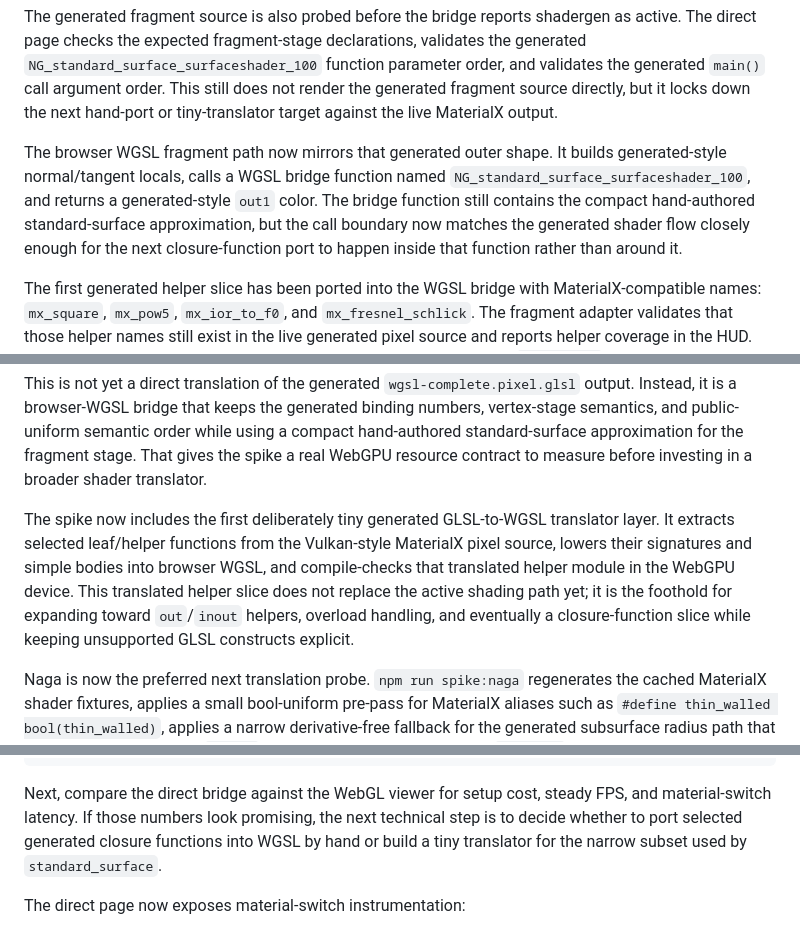
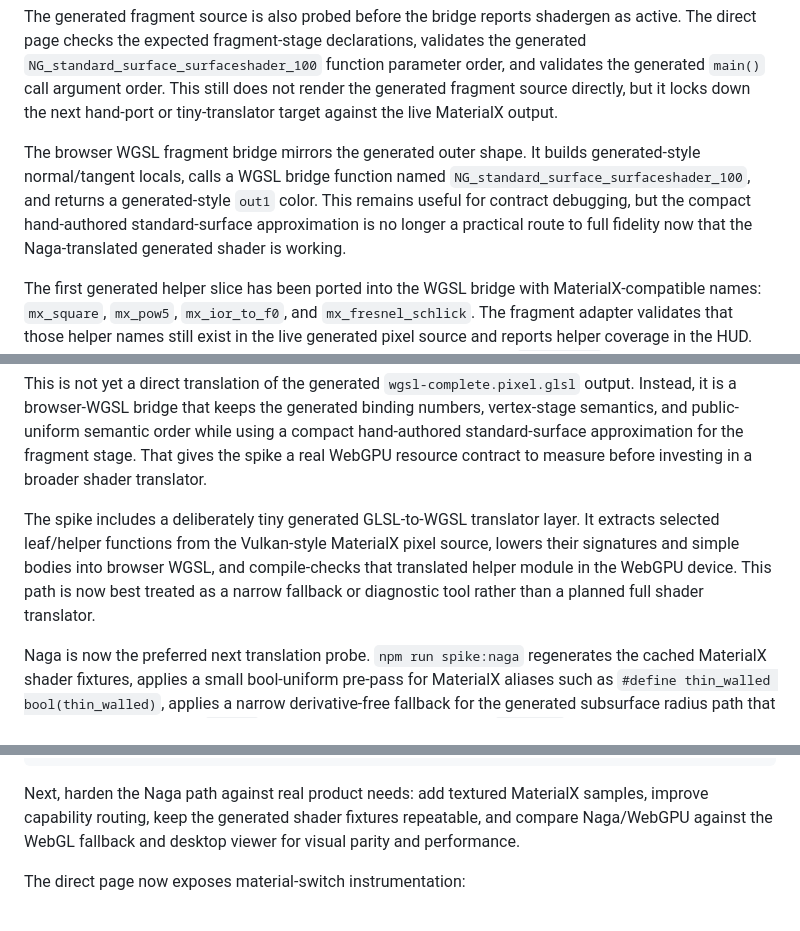
Before and after one commit to graysonlang/mxv, a Markdown page: docs/webgpu-materialx-shader-spike.md, 3 parts joined by grey strips. Rendered like a GitHub page.

````diff
--- a/docs/webgpu-materialx-shader-spike.md
+++ b/docs/webgpu-materialx-shader-spike.md
@@ -333,7 +343,7 @@ The public material uniform buffer now follows the generated `PublicUniforms_pix
 
 The generated fragment source is also probed before the bridge reports shadergen as active. The direct page checks the expected fragment-stage declarations, validates the generated `NG_standard_surface_surfaceshader_100` function parameter order, and validates the generated `main()` call argument order. This still does not render the generated fragment source directly, but it locks down the next hand-port or tiny-translator target against the live MaterialX output.
 
-The browser WGSL fragment path now mirrors that generated outer shape. It builds generated-style normal/tangent locals, calls a WGSL bridge function named `NG_standard_surface_surfaceshader_100`, and returns a generated-style `out1` color. The bridge function still contains the compact hand-authored standard-surface approximation, but the call boundary now matches the generated shader flow closely enough for the next closure-function port to happen inside that function rather than around it.
+The browser WGSL fragment bridge mirrors the generated outer shape. It builds generated-style normal/tangent locals, calls a WGSL bridge function named `NG_standard_surface_surfaceshader_100`, and returns a generated-style `out1` color. This remains useful for contract debugging, but the compact hand-authored standard-surface approximation is no longer a practical route to full fidelity now that the Naga-translated generated shader is working.
 
 The first generated helper slice has been ported into the WGSL bridge with MaterialX-compatible names: `mx_square`, `mx_pow5`, `mx_ior_to_f0`, and `mx_fresnel_schlick`. The fragment adapter validates that those helper names still exist in the live generated pixel source and reports helper coverage in the HUD. The remaining approximation-specific helpers are still named with an `mx_bridge_` prefix so it is clear which pieces are not direct generated-function ports yet.
 
@@ -351,7 +361,7 @@ MaterialX emits a known warning for the `standard_surface.thin_walled` boolean p
 
 This is not yet a direct translation of the generated `wgsl-complete.pixel.glsl` output. Instead, it is a browser-WGSL bridge that keeps the generated binding numbers, vertex-stage semantics, and public-uniform semantic order while using a compact hand-authored standard-surface approximation for the fragment stage. That gives the spike a real WebGPU resource contract to measure before investing in a broader shader translator.
 
-The spike now includes the first deliberately tiny generated GLSL-to-WGSL translator layer. It extracts selected leaf/helper functions from the Vulkan-style MaterialX pixel source, lowers their signatures and simple bodies into browser WGSL, and compile-checks that translated helper module in the WebGPU device. This translated helper slice does not replace the active shading path yet; it is the foothold for expanding toward `out`/`inout` helpers, overload handling, and eventually a closure-function slice while keeping unsupported GLSL constructs explicit.
+The spike includes a deliberately tiny generated GLSL-to-WGSL translator layer. It extracts selected leaf/helper functions from the Vulkan-style MaterialX pixel source, lowers their signatures and simple bodies into browser WGSL, and compile-checks that translated helper module in the WebGPU device. This path is now best treated as a narrow fallback or diagnostic tool rather than a planned full shader translator.
 
 Naga is now the preferred next translation probe. `npm run spike:naga` regenerates the cached MaterialX shader fixtures, applies a small bool-uniform pre-pass for MaterialX aliases such as `#define thin_walled bool(thin_walled)`, applies a narrow derivative-free fallback for the generated subsurface radius path that otherwise trips Chrome's `fwidth` uniformity analysis, and invokes `naga-cli` on every generated vertex and pixel shader. With `naga-cli v29.0.3`, all seven current samples convert successfully to WGSL: each vertex stage is about 207 lines and each full pixel stage is about 5033 lines with the registered directional-light path.
 
@@ -376,7 +386,7 @@ http://127.0.0.1:8000/webgpu-direct.html?material=coatedFabric
 http://127.0.0.1:8000/webgpu-direct.html?material=pearl&environment=vendor/MaterialX/resources/Lights/table_mountain_split.hdr
 ```
 
-Next, compare the direct bridge against the WebGL viewer for setup cost, steady FPS, and material-switch latency. If those numbers look promising, the next technical step is to decide whether to port selected generated closure functions into WGSL by hand or build a tiny translator for the narrow subset used by `standard_surface`.
+Next, harden the Naga path against real product needs: add textured MaterialX samples, improve capability routing, keep the generated shader fixtures repeatable, and compare Naga/WebGPU against the WebGL fallback and desktop viewer for visual parity and performance.
 
 The direct page now exposes material-switch instrumentation:
 
````
Also changed, not shown: other parts of docs/webgpu-materialx-shader-spike.md (+16 -6 lines), TODO.md (+19 -14 lines).
